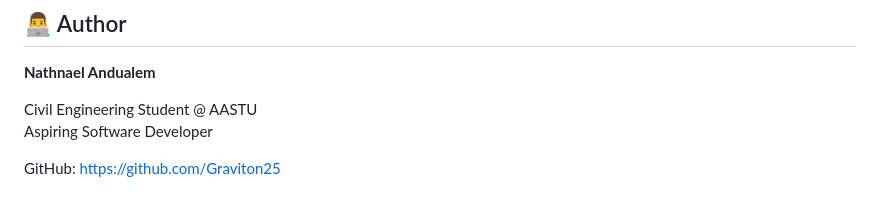
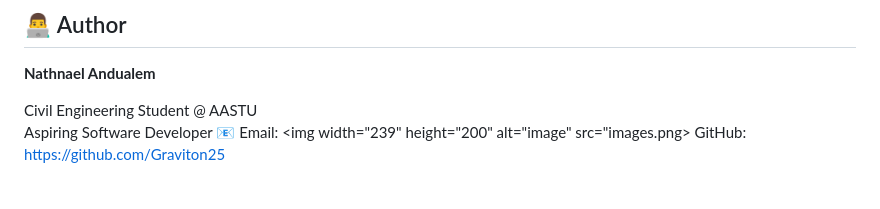
Before and after one commit to Graviton25/NexaBank, a Markdown page: README.md, the part around the change. GitHub-like rendering.

Commit message:
Update README.md
Added email and image to README.

```diff
--- a/README.md
+++ b/README.md
@@ -120,5 +120,6 @@ NexaBank is a **frontend portfolio and learning project**. It is not connected t
 
 Civil Engineering Student @ AASTU
 Aspiring Software Developer
-
-GitHub: https://github.com/Graviton25
+📧 Email:
+<img width="239" height="200" alt="image" src="images.png>
+ GitHub: https://github.com/Graviton25
```
